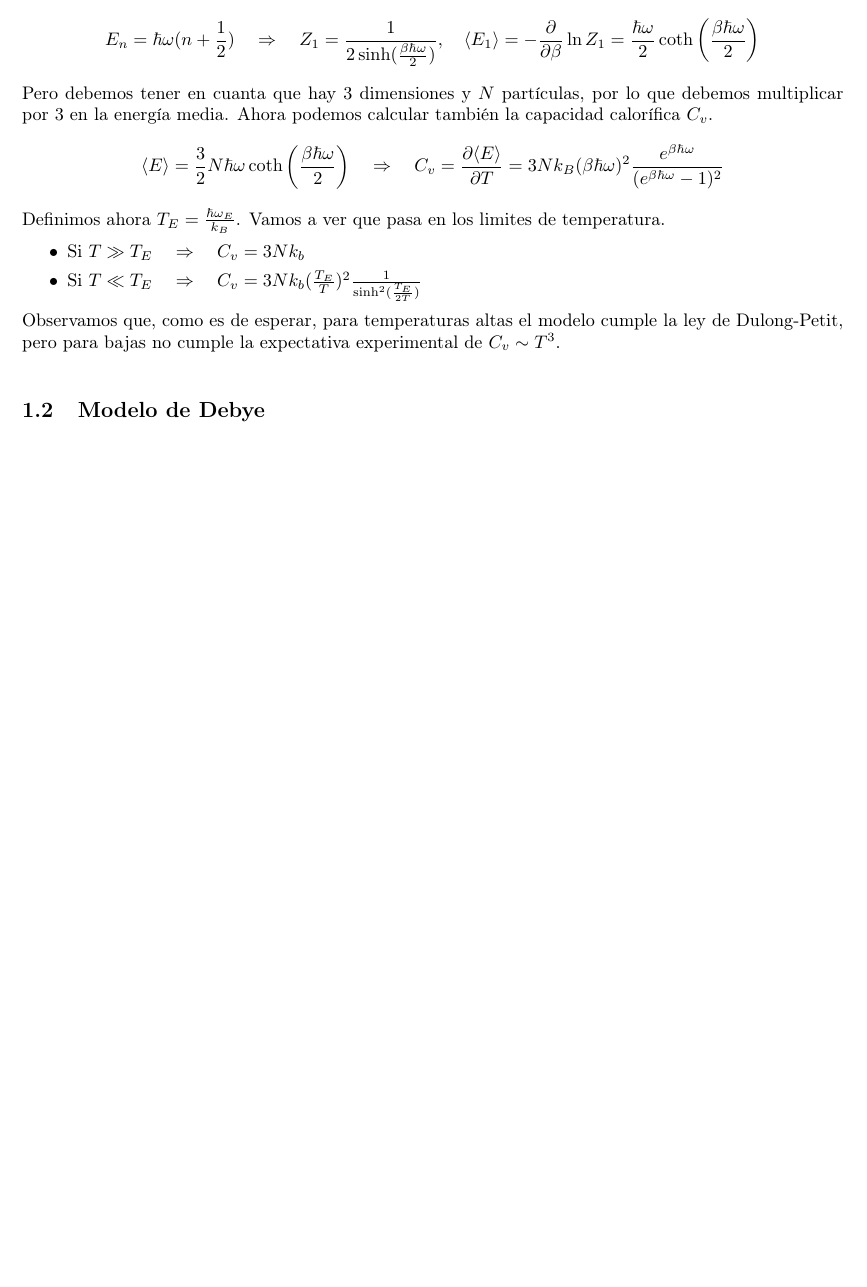
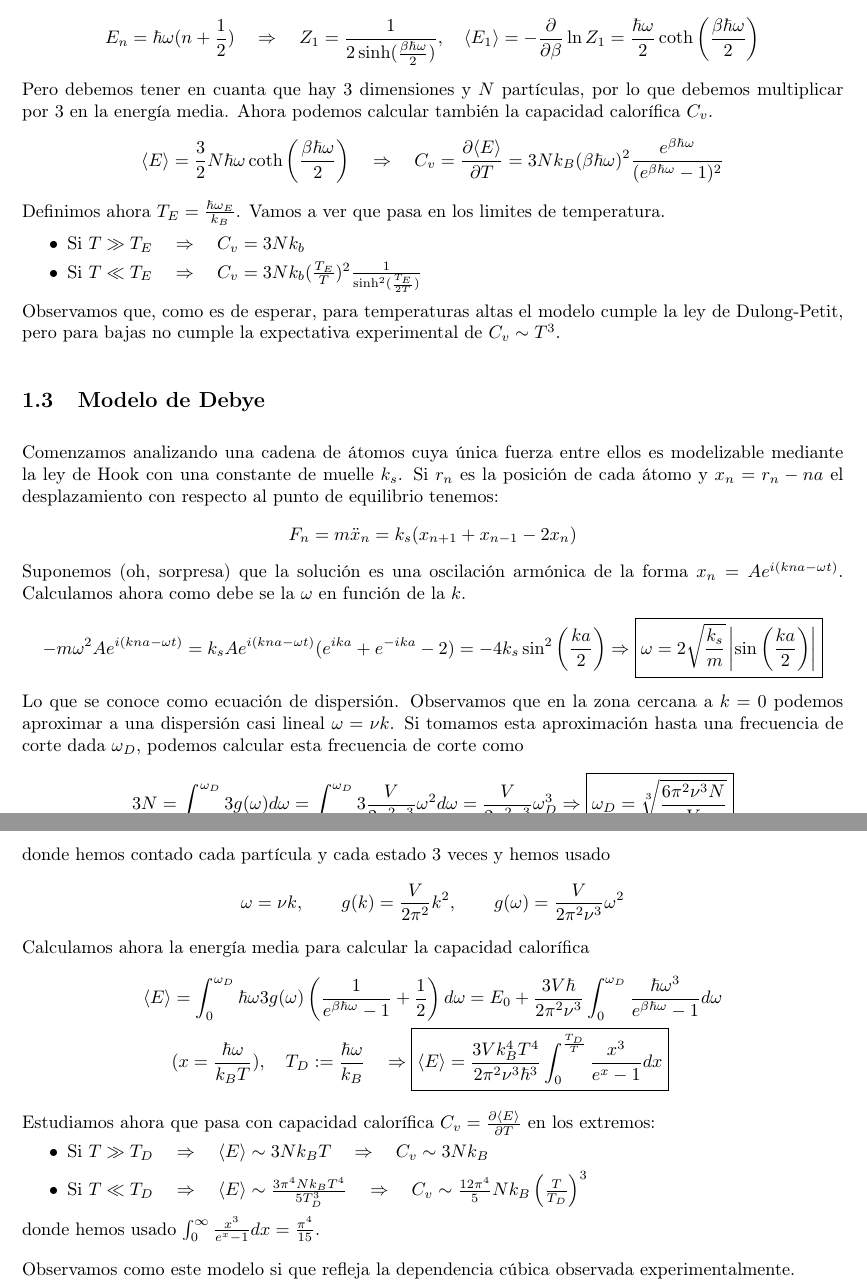
Before and after one commit to abeldonate/Apuntes, a LaTeX document (Cuatri 4A/Estado Solido/EstadoSolido.tex): part of page 2 of 2 before the commit and two parts of pages 2 and 3 of 3 after it, the two joined at a grey line, cut so that both start at the same text, the shorter picture padded with empty space. Compiled offline with pdfLaTeX.

Commit message:
estado solido

```diff
--- a/Cuatri 4A/Estado Solido/EstadoSolido.tex
+++ b/Cuatri 4A/Estado Solido/EstadoSolido.tex
@@ -83,5 +90,40 @@ Definimos ahora $T_E = \frac{\hbar \omega_E}{k_B}$. Vamos a ver que pasa en los
 Observamos que, como es de esperar, para temperaturas altas el modelo cumple la ley de Dulong-Petit, pero para bajas no cumple la expectativa experimental de $C_v \sim  T^3$.
 
 \subsection{Modelo de Debye}
+Comenzamos analizando una cadena de átomos cuya única fuerza entre ellos es modelizable mediante la ley de Hook con una constante de muelle $k_s$. Si  $r_n$ es la posición de cada átomo y $x_n = r_n-na$ el desplazamiento con respecto al punto de equilibrio tenemos:
+ \[
+F_n =m\ddot{x}_n = k_s(x_{n+1}+x_{n-1}-2x_n)
+\]
+Suponemos (oh, sorpresa) que la solución es una oscilación armónica de la forma $x_n = A e^{i(kna-\omega t)}$. Calculamos ahora como debe se la $\omega $ en función de la $k$.
+ \[
+   -m\omega ^2 Ae^{i(kna-\omega t)} = k_sAe^{i(kna-\omega t)}(e^{ika}+e^{-ika}-2) = -4k_s \sin^2\left( \frac{ka}{2} \right)  \Rightarrow \boxed{\omega = 2 \sqrt{\frac{k_s}{m}}\left|\sin \left( \frac{ka}{2} \right) \right| }
+\]
+Lo que se conoce como ecuación de dispersión. Observamos que en la zona cercana a $k=0$ podemos aproximar a una dispersión casi lineal  $\omega =\nu k$. Si tomamos esta aproximación hasta una frecuencia de corte dada $\omega _D$, podemos calcular esta frecuencia de corte como
+\[
+  3N = \int_0^{\omega _D} 3g(\omega )d\omega =\int_0^{\omega _D}3 \frac{V}{2\pi^2\nu^3}\omega ^2 d\omega = \frac{V}{2\pi^2 \nu^3}\omega _D^3 \Rightarrow \boxed{\omega _D = \sqrt[3]{\frac{6\pi^2\nu^3N}{V}} }
+\]
+donde hemos contado cada partícula y cada estado 3 veces y hemos usado
+\[
+\omega = \nu k, \qquad g(k)=\frac{V}{2\pi^2}k^2, \qquad g(\omega )= \frac{V}{2\pi^2 \nu^3}\omega ^2
+\]
+Calculamos ahora la energía media para calcular la capacidad calorífica
+\begin{align*}
+  \langle E \rangle &= \int_0^{\omega _D}\hbar \omega 3g(\omega )\left( \frac{1}{e^{\beta \hbar \omega }-1} +\frac{1}{2} \right) d\omega  = E_0 + \frac{3V\hbar }{2\pi^2\nu^3} \int_0^{\omega _D}\frac{\hbar \omega ^3}{e^{\beta \hbar \omega }-1} d\omega \\
+	   & (x=\frac{\hbar \omega }{k_B T}), \quad T_D := \frac{\hbar \omega }{k_B} \quad   \Rightarrow  \boxed{\langle E \rangle = \frac{3Vk_B^4T^4}{2\pi^2\nu^3\hbar ^3}\int_0^{\frac{T_D}{T}}\frac{x^3}{e^x-1}dx }
+\end{align*}
+Estudiamos ahora que pasa con capacidad calorífica $C_v = \frac{\partial \langle E \rangle }{\partial T}$ en los extremos:
+\begin{itemize}[topsep=-6pt, itemsep=0pt]
+  \item Si $T\gg T_D \quad \Rightarrow \quad \langle E \rangle \sim 3Nk_BT \quad \Rightarrow \quad C_v \sim  3Nk_B $
+  \item Si $T\ll T_D \quad \Rightarrow \quad \langle E \rangle \sim  \frac{3\pi^4Nk_BT^4}{5T_D^3}\quad\Rightarrow \quad C_v \sim  \frac{12\pi^4}{5}Nk_B \left( \frac{T}{T_D} \right)^3 $
+\end{itemize}
+donde hemos usado $\int_0^\infty \frac{x^3}{e^x-1}dx=\frac{\pi^4}{15}$.
+
+Observamos como este modelo si que refleja la dependencia cúbica observada experimentalmente.
+
+
+
+
+
+
 
 \end{document}
```
Also changed, not shown: Cuatri 4A/Estado Solido/EstadoSolido.pdf, Cuatri 4A/Estado Solido/EstadoSolido.tex (7 more changed lines).
